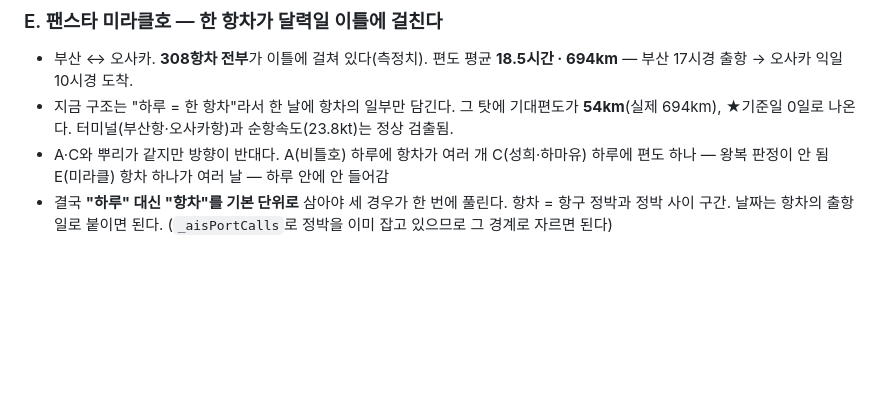
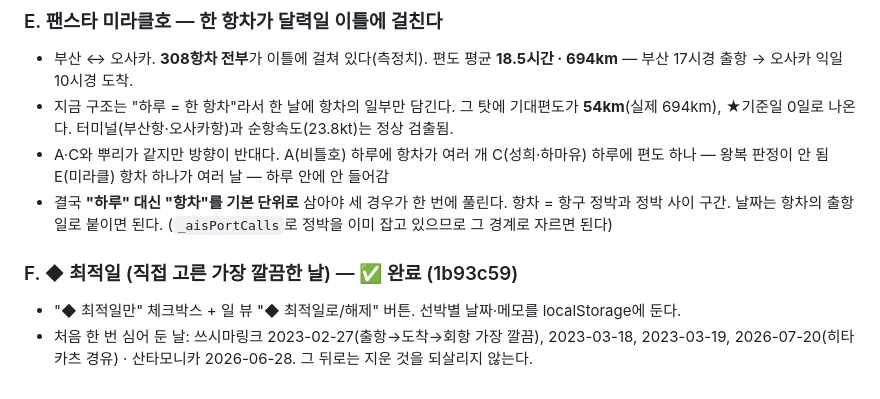
Before and after one commit to leesungwook3165/sim, a Markdown page: TODO.md, the part around the change. Rendered like a GitHub page; blank space fills up the shorter version.

Commit message:
docs: TODO에 최적일 완료 기록
에디터에만 있던 메모(최적일 체크박스)가 파일에는 없어서 완료 항목으로 적어 둔다.

Co-Authored-By: Claude Fable 5.1 <noreply@anthropic.com>

```diff
--- a/TODO.md
+++ b/TODO.md
@@ -93,3 +93,8 @@ AIS 구간이 육지를 관통하는지 판정할 마스크를 한·일 전 구
 - 결국 **"하루" 대신 "항차"를 기본 단위로** 삼아야 세 경우가 한 번에 풀린다.
   항차 = 항구 정박과 정박 사이 구간. 날짜는 항차의 출항일로 붙이면 된다.
   (`_aisPortCalls`로 정박을 이미 잡고 있으므로 그 경계로 자르면 된다)
+
+### F. ◆ 최적일 (직접 고른 가장 깔끔한 날) — ✅ 완료 (1b93c59)
+- "◆ 최적일만" 체크박스 + 일 뷰 "◆ 최적일로/해제" 버튼. 선박별 날짜·메모를 localStorage에 둔다.
+- 처음 한 번 심어 둔 날: 쓰시마링크 2023-02-27(출항→도착→회항 가장 깔끔), 2023-03-18, 2023-03-19,
+  2026-07-20(히타카츠 경유) · 산타모니카 2026-06-28. 그 뒤로는 지운 것을 되살리지 않는다.
```
